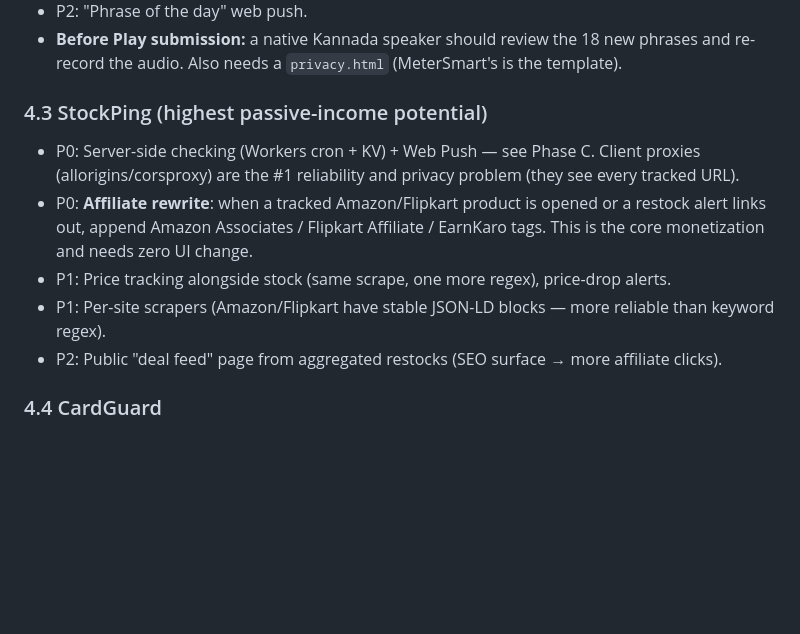
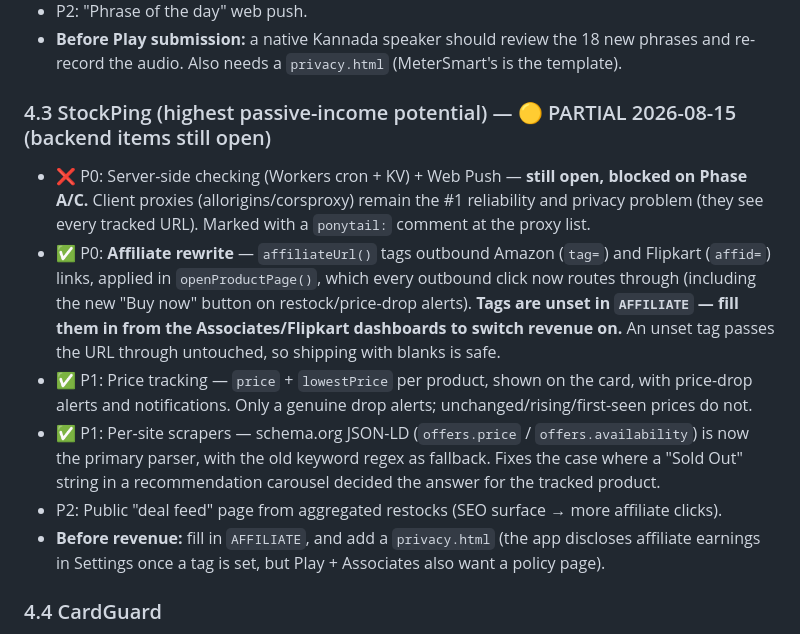
Before and after one commit to karthik2497-byte/bangalore-apps, a Markdown page: EXECUTION_PLAN.md, the part around one of its changes. Rendered like a GitHub page; blank space fills up the shorter version.

```diff
--- a/EXECUTION_PLAN.md
+++ b/EXECUTION_PLAN.md
@@ -130,12 +131,13 @@ Format: P0 = must-have to be a real product · P1 = growth · P2 = later.
 - P2: "Phrase of the day" web push.
 - **Before Play submission:** a native Kannada speaker should review the 18 new phrases and re-record the audio. Also needs a `privacy.html` (MeterSmart's is the template).
 
-### 4.3 StockPing (highest passive-income potential)
-- P0: Server-side checking (Workers cron + KV) + Web Push — see Phase C. Client proxies (allorigins/corsproxy) are the #1 reliability and privacy problem (they see every tracked URL).
-- P0: **Affiliate rewrite**: when a tracked Amazon/Flipkart product is opened or a restock alert links out, append Amazon Associates / Flipkart Affiliate / EarnKaro tags. This is the core monetization and needs zero UI change.
-- P1: Price tracking alongside stock (same scrape, one more regex), price-drop alerts.
-- P1: Per-site scrapers (Amazon/Flipkart have stable JSON-LD blocks — more reliable than keyword regex).
+### 4.3 StockPing (highest passive-income potential) — 🟡 PARTIAL 2026-08-15 (backend items still open)
+- ❌ P0: Server-side checking (Workers cron + KV) + Web Push — **still open, blocked on Phase A/C.** Client proxies (allorigins/corsproxy) remain the #1 reliability and privacy problem (they see every tracked URL). Marked with a `ponytail:` comment at the proxy list.
+- ✅ P0: **Affiliate rewrite** — `affiliateUrl()` tags outbound Amazon (`tag=`) and Flipkart (`affid=`) links, applied in `openProductPage()`, which every outbound click now routes through (including the new "Buy now" button on restock/price-drop alerts). **Tags are unset in `AFFILIATE` — fill them in from the Associates/Flipkart dashboards to switch revenue on.** An unset tag passes the URL through untouched, so shipping with blanks is safe.
+- ✅ P1: Price tracking — `price` + `lowestPrice` per product, shown on the card, with price-drop alerts and notifications. Only a genuine drop alerts; unchanged/rising/first-seen prices do not.
+- ✅ P1: Per-site scrapers — schema.org JSON-LD (`offers.price` / `offers.availability`) is now the primary parser, with the old keyword regex as fallback. Fixes the case where a "Sold Out" string in a recommendation carousel decided the answer for the tracked product.
 - P2: Public "deal feed" page from aggregated restocks (SEO surface → more affiliate clicks).
+- **Before revenue:** fill in `AFFILIATE`, and add a `privacy.html` (the app discloses affiliate earnings in Settings once a tag is set, but Play + Associates also want a policy page).
 
 ### 4.4 CardGuard
 - P0: Move Gmail OAuth to backend (§6.3). Never ask users to paste an OAuth client ID (current UX is developer-grade, not consumer-grade).
```
Also changed, not shown: other parts of EXECUTION_PLAN.md (+1 -0 lines), WORK_LOG.md (+52 -0 lines).
